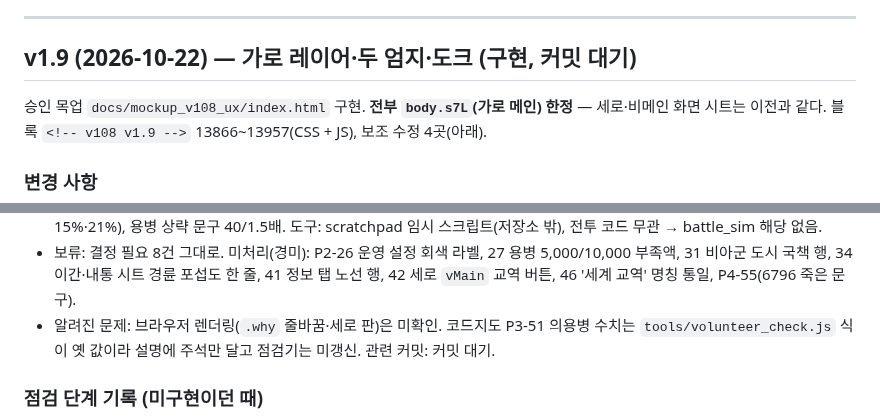
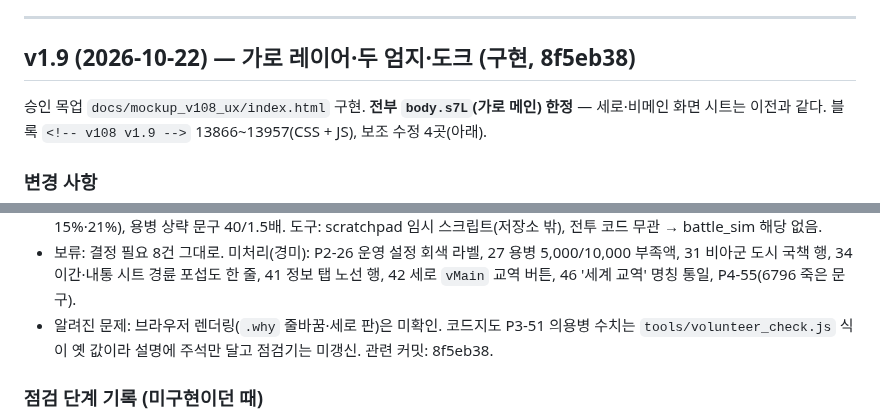
Before and after one commit to Jasonjunior26/samgukji, a Markdown page: docs/변화_UI_저장_음악.md, 2 parts joined by grey strips. Rendered like a GitHub page.

```diff
--- a/docs/변화_UI_저장_음악.md
+++ b/docs/변화_UI_저장_음악.md
@@ -14,7 +14,7 @@
 > 자산(v1.5): `jojo-units`에 외국 병종 5종×3색 15행(97~111), `jojo-sfx`에 자체 효과음 4종(`gun`·`hoof`·`coin`·`gate.open`), `ICON_SVG` 상수(교역 물품 14·뿌리 4·갈래 8·상대국 5)가 들어 있다. 호출처·사용처는 아직 없음(항목 3·4·5·6이 연결). 원본 재채색 자산은 `jojo-*` 블록 규칙(개인 플레이 전용, 공개 배포 전 제거)을 따르고, synth_sfx·gen_icons 산출은 제한 없음.
 
 ---
-## v1.9 (2026-10-22) — 가로 레이어·두 엄지·도크 (구현, 커밋 대기)
+## v1.9 (2026-10-22) — 가로 레이어·두 엄지·도크 (구현, 8f5eb38)
 승인 목업 `docs/mockup_v108_ux/index.html` 구현. **전부 `body.s7L`(가로 메인) 한정** — 세로·비메인 화면 시트는 이전과 같다. 블록 `<!-- v108 v1.9 -->` 13866~13957(CSS + JS), 보조 수정 4곳(아래).
 
 ### 변경 사항
@@ -60,7 +60,7 @@
 - P4: `S7_ROOT`(강병 죽은 문구 포함)·'root' 분기 정리, 5362 AI 괄호 `(loy<80 && (진휼||시주))` — 안쪽 `loy<80` 가드 때문에 동작 동일(논리 확인).
 - 검증: Node vm 로드 오류 0·경고 0. 경륜·강병·상략·덕화 각각 새 게임에서 7탭 `s7TabBody`(아군/적 도시)·노선 시트·세계 교역·상거래·학습·진휼/시주/개발/훈련/용병/매수/국책/외교(매입) 시트·설득(경륜)·동맹 이간(상략) 호출 — 예외 0(152건). 숫자 대조: 훈련 미리보기 = 실제(강병 +7/+7, 그 외 +5/+5), 매수 표시 값 = `cityPrice×0.15×rootCostK`(상략 1,700, 그 외 2,300; 15%·21%), 용병 상략 문구 40/1.5배. 도구: scratchpad 임시 스크립트(저장소 밖), 전투 코드 무관 → battle_sim 해당 없음.
 - 보류: 결정 필요 8건 그대로. 미처리(경미): P2-26 운영 설정 회색 라벨, 27 용병 5,000/10,000 부족액, 31 비아군 도시 국책 행, 34 이간·내통 시트 경륜 포섭도 한 줄, 41 정보 탭 노선 행, 42 세로 `vMain` 교역 버튼, 46 '세계 교역' 명칭 통일, P4-55(6796 죽은 문구).
-- 알려진 문제: 브라우저 렌더링(`.why` 줄바꿈·세로 판)은 미확인. 코드지도 P3-51 의용병 수치는 `tools/volunteer_check.js` 식이 옛 값이라 설명에 주석만 달고 점검기는 미갱신. 관련 커밋: 커밋 대기.
+- 알려진 문제: 브라우저 렌더링(`.why` 줄바꿈·세로 판)은 미확인. 코드지도 P3-51 의용병 수치는 `tools/volunteer_check.js` 식이 옛 값이라 설명에 주석만 달고 점검기는 미갱신. 관련 커밋: 8f5eb38.
 
 ### 점검 단계 기록 (미구현이던 때)
 - 4개 노선(경륜·강병·상략·덕화)+노선 공통 점검 5건을 `docs/메뉴_정리_통합.md` 한 파일로 합침(코드 정독만, html 수정·시뮬 없음, 전투 재측정 해당 없음).
```
Also changed, not shown: other parts of docs/변화_UI_저장_음악.md (+5 -5 lines), docs/변화_내정.md (+1 -1 lines), docs/변화_외교_계략.md (+1 -1 lines).
